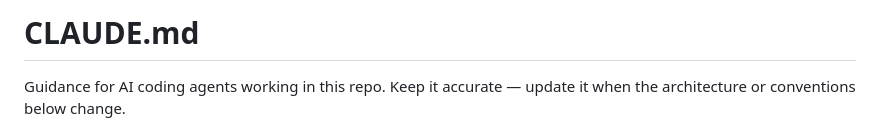
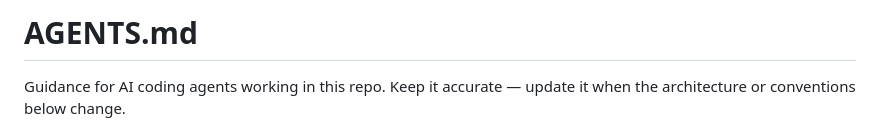
Before and after one commit to nyg/youtube-transcripts, a Markdown page: AGENTS.md, the part around the change. Rendered like a GitHub page.

Commit message:
docs: rename CLAUDE.md to AGENTS.md (#43)

```diff
--- a/CLAUDE.md
+++ b/AGENTS.md
@@ -1,4 +1,4 @@
-# CLAUDE.md
+# AGENTS.md
 
 Guidance for AI coding agents working in this repo. Keep it accurate — update it
 when the architecture or conventions below change.
```
Also changed, not shown: AGENT.md (deleted, +0 -8 lines).
